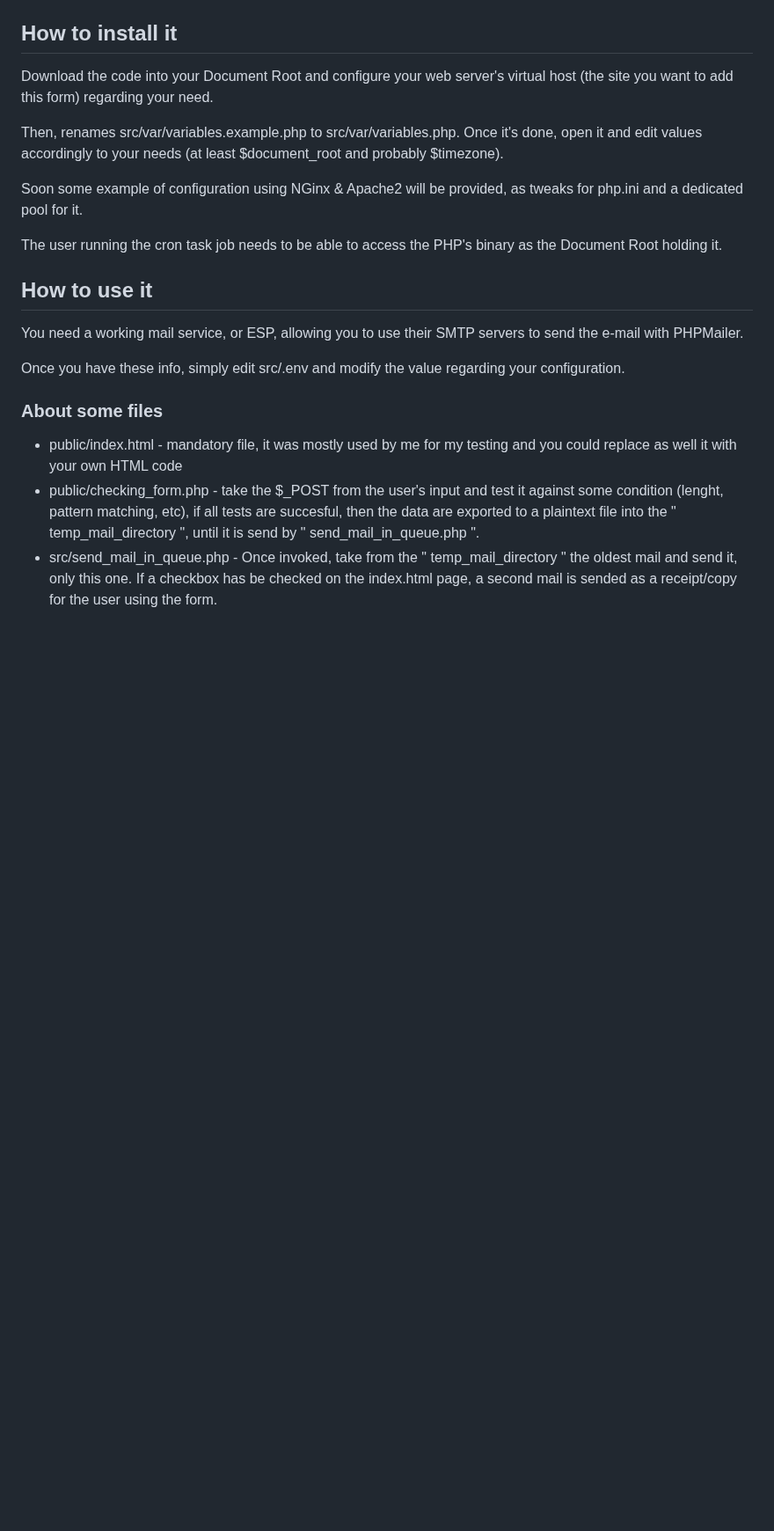
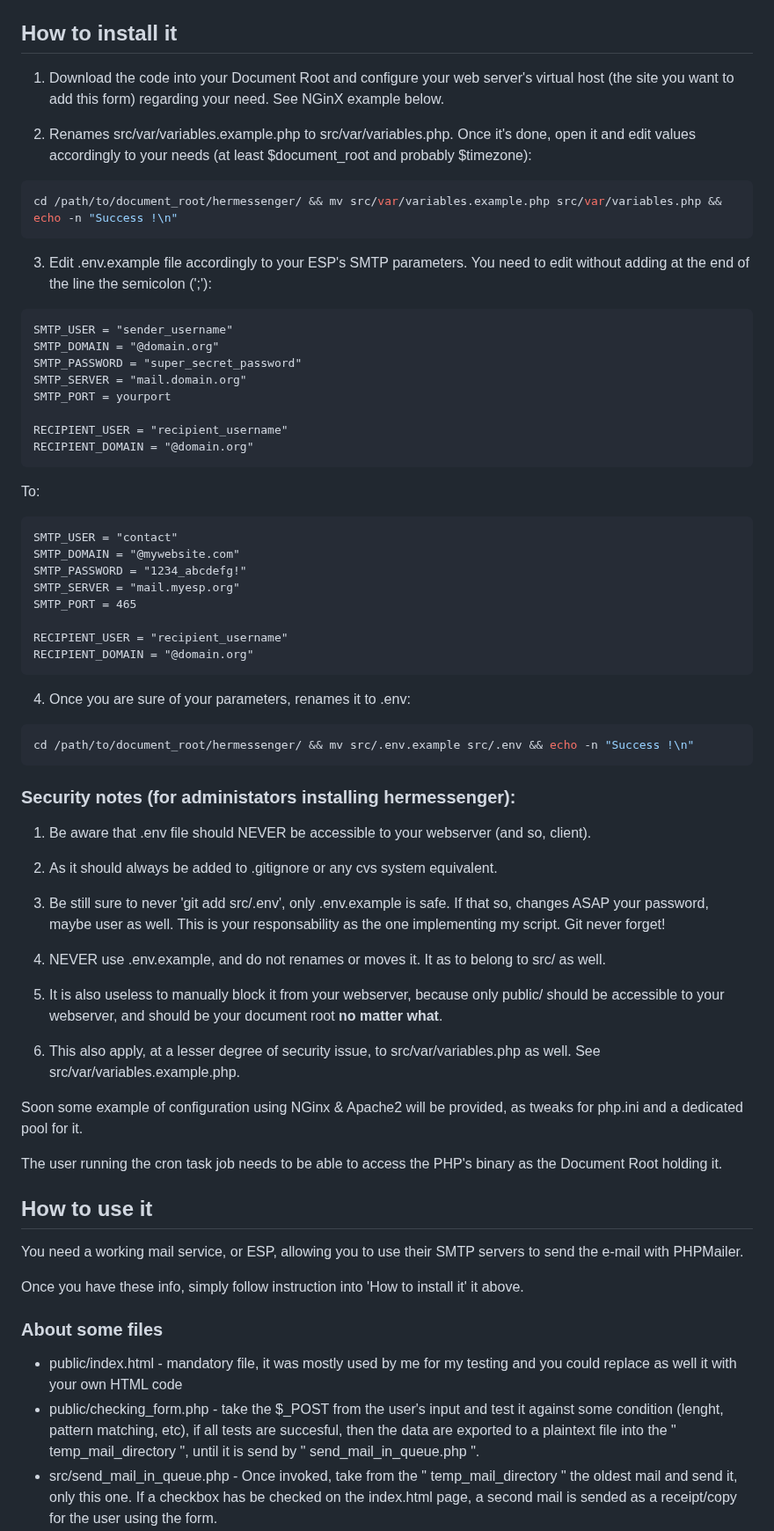
Before and after one commit to BarbeRousseLibre/hermessenger, a Markdown page: README.md, the part around one of its changes. Shown at 88% size. GitHub-like rendering; blank space fills up the shorter version.

Commit message:
Updating README.md and gives more informations on how to install it, adding also a security note.

````diff
--- a/README.md
+++ b/README.md
@@ -68,19 +69,70 @@ This allows you to keep a trace of every message, even if they are removed from
 
 ## How to install it
 
-Download the code into your Document Root and configure your web server's virtual host (the site you want to add this form) regarding your need.
+1. Download the code into your Document Root and configure your web server's virtual host (the site you want to add this form) regarding your need. See NGinX example below.
 
-Then, renames src/var/variables.example.php to src/var/variables.php. Once it's done, open it and edit values accordingly to your needs (at least $document_root and probably $timezone).
+2. Renames src/var/variables.example.php to src/var/variables.php. Once it's done, open it and edit values accordingly to your needs (at least $document_root and probably $timezone):
+
+```bash
+cd /path/to/document_root/hermessenger/ && mv src/var/variables.example.php src/var/variables.php && echo -n "Success !\n"
+```
+
+3. Edit .env.example file accordingly to your ESP's SMTP parameters. You need to edit without adding at the end of the line the semicolon (';'):
+
+```
+SMTP_USER = "sender_username"
+SMTP_DOMAIN = "@domain.org"
+SMTP_PASSWORD = "super_secret_password"
+SMTP_SERVER = "mail.domain.org"
+SMTP_PORT = yourport
+
+RECIPIENT_USER = "recipient_username"
+RECIPIENT_DOMAIN = "@domain.org"
+```
+
+To:
+
+```
+SMTP_USER = "contact"
+SMTP_DOMAIN = "@mywebsite.com"
+SMTP_PASSWORD = "1234_abcdefg!"
+SMTP_SERVER = "mail.myesp.org"
+SMTP_PORT = 465
+
+RECIPIENT_USER = "recipient_username"
+RECIPIENT_DOMAIN = "@domain.org"
+```
+
+4. Once you are sure of your parameters, renames it to .env:
+
+```bash
+cd /path/to/document_root/hermessenger/ && mv src/.env.example src/.env && echo -n "Success !\n"
+```
+
+### Security notes (for administators installing hermessenger):
+
+1. Be aware that .env file should NEVER be accessible to your webserver (and so, client).
+
+2. As it should always be added to .gitignore or any cvs system equivalent.
+
+3. Be still sure to never 'git add src/.env', only .env.example is safe. If that so, changes ASAP your password, maybe user as well. This is your responsability as the one implementing my script. Git never forget!
+
+4. NEVER use .env.example, and do not renames or moves it. It as to belong to src/ as well.
+
+5. It is also useless to manually block it from your webserver, because only public/ should be accessible to your webserver, and should be your document root **no matter what**.
+
+6. This also apply, at a lesser degree of security issue, to src/var/variables.php as well. See src/var/variables.example.php.
 
 Soon some example of configuration using NGinx & Apache2 will be provided, as tweaks for php.ini and a dedicated pool for it.
 
 The user running the cron task job needs to be able to access the PHP's binary as the Document Root holding it.
 
+
 ## How to use it
 
-You need a working mail service, or ESP, allowing you to use their SMTP servers to send the e-mail with PHPMailer.
+You need a working mail service, or ESP, allowing you to use their SMTP servers to send the e-mail with PHPMailer.
 
-Once you have these info, simply edit src/.env and modify the value regarding your configuration.
+Once you have these info, simply follow instruction into 'How to install it' it above.
 
 ### About some files
 - public/index.html - mandatory file, it was mostly used by me for my testing and you could replace as well it with your own HTML code
````
Also changed, not shown: other parts of README.md (+1 -0 lines).
